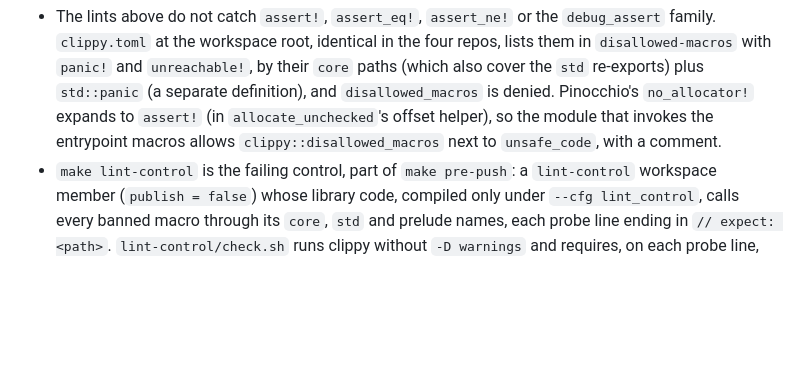
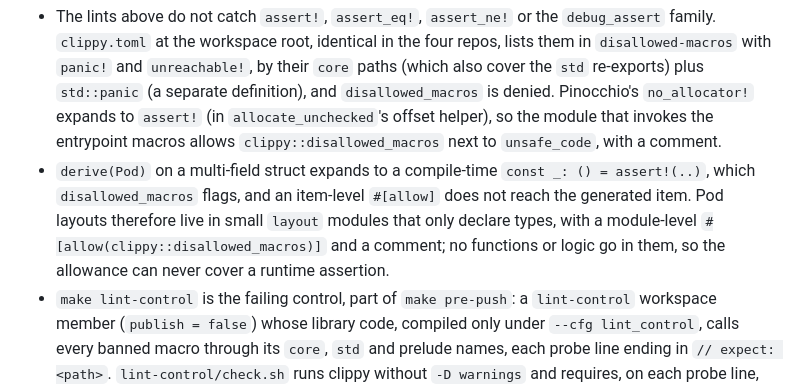
Before and after one commit to joaquinbejar/varswap, a Markdown page: rules/global_rules.md, the part around the change. Drawn GitHub-style; blank space fills up the shorter version.

Commit message:
docs(rules): allow disallowed_macros in declaration-only Pod layout modules (#6)

```diff
--- a/rules/global_rules.md
+++ b/rules/global_rules.md
@@ -61,6 +61,11 @@ takes the decision away from the caller. Production code never panics.
   `disallowed_macros` is denied. Pinocchio's `no_allocator!` expands to `assert!` (in
   `allocate_unchecked`'s offset helper), so the module that invokes the entrypoint macros
   allows `clippy::disallowed_macros` next to `unsafe_code`, with a comment.
+- `derive(Pod)` on a multi-field struct expands to a compile-time `const _: () = assert!(..)`,
+  which `disallowed_macros` flags, and an item-level `#[allow]` does not reach the generated
+  item. Pod layouts therefore live in small `layout` modules that only declare types, with a
+  module-level `#[allow(clippy::disallowed_macros)]` and a comment; no functions or logic go
+  in them, so the allowance can never cover a runtime assertion.
 - `make lint-control` is the failing control, part of `make pre-push`: a `lint-control`
   workspace member (`publish = false`) whose library code, compiled only under
   `--cfg lint_control`, calls every banned macro through its `core`, `std` and prelude names,
```
